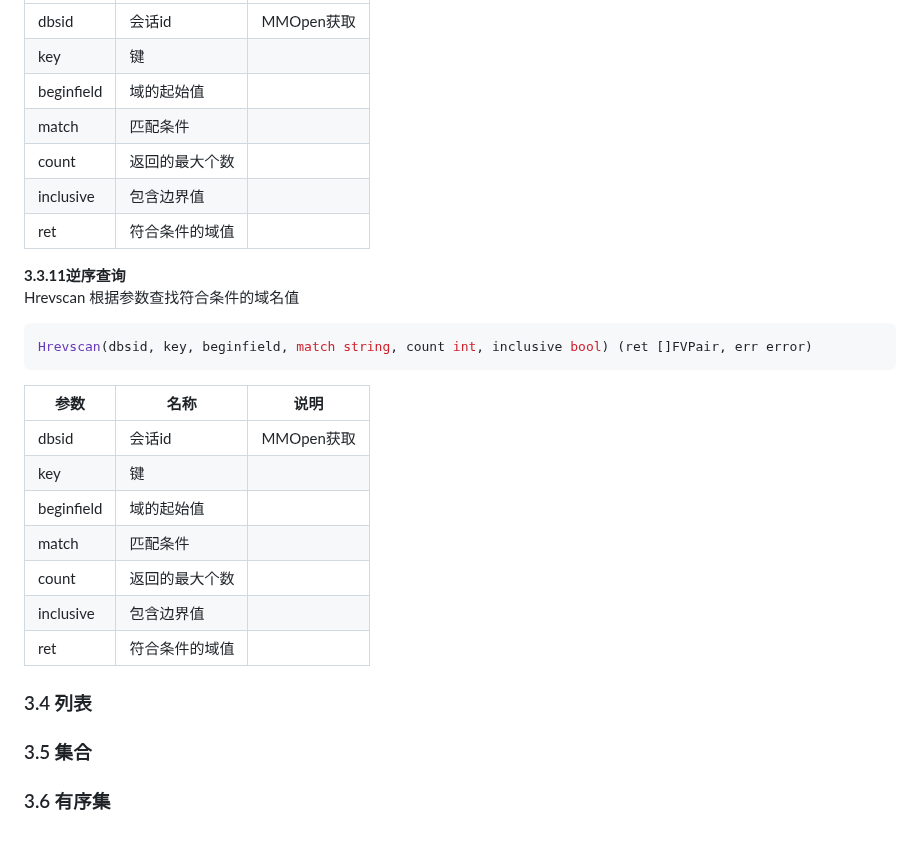
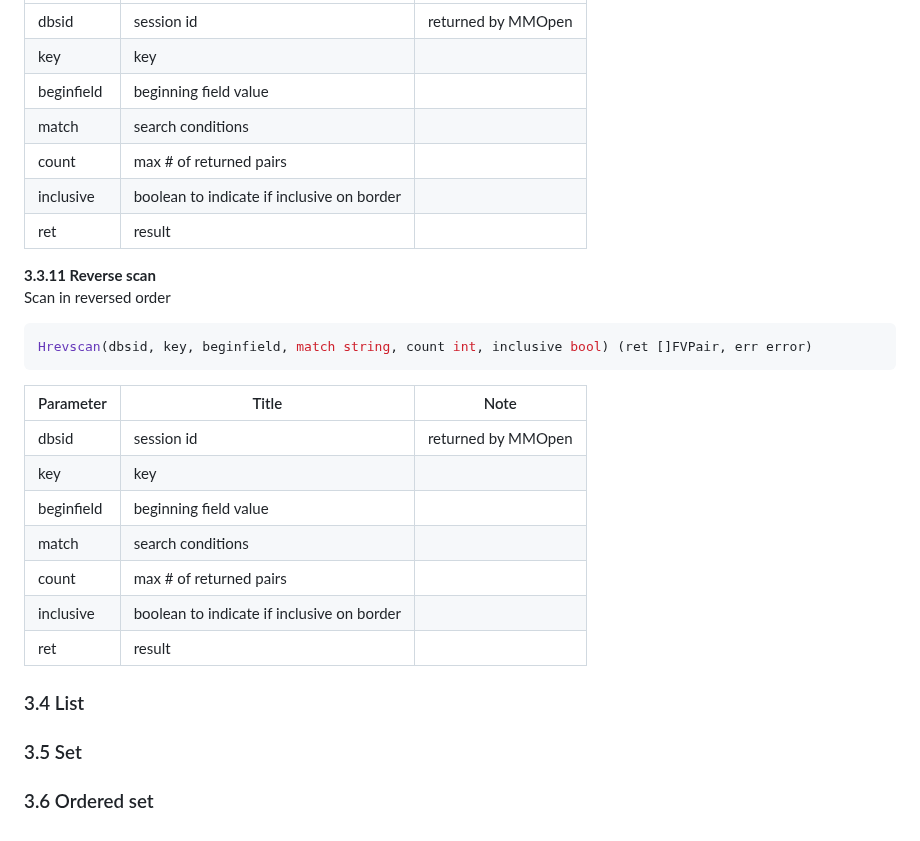
Before and after one commit to 3and4/Leither, a Markdown page: English/MiMei.md, the part around one of its changes. GitHub-like rendering.

````diff
--- a/English/MiMei.md
+++ b/English/MiMei.md
@@ -710,67 +679,29 @@ Hscan(dbsid, key, beginfield, match string, count int, inclusive bool) (ret []FV
 |--|--|--|
-|dbsid|会话id|MMOpen获取
-|key|键|
-|beginfield|域的起始值|
-|match|匹配条件|
-|count|返回的最大个数|
-|inclusive|包含边界值|
-|ret|符合条件的域值|
+|dbsid|session id|returned by MMOpen
+|key|key|
+|beginfield|beginning field value|
+|match|search conditions|
+|count|max # of returned pairs|
+|inclusive|boolean to indicate if inclusive on border|
+|ret|result|
 
-**3.3.11逆序查询**
-Hrevscan 根据参数查找符合条件的域名值
+**3.3.11 Reverse scan**
+Scan in reversed order
 ```golang
 Hrevscan(dbsid, key, beginfield, match string, count int, inclusive bool) (ret []FVPair, err error)
 ```
-|参数|名称|说明|
+|Parameter|Title|Note|
 |--|--|--|
-|dbsid|会话id|MMOpen获取
-|key|键|
-|beginfield|域的起始值|
-|match|匹配条件|
-|count|返回的最大个数|
-|inclusive|包含边界值|
-|ret|符合条件的域值|
+|dbsid|session id|returned by MMOpen
+|key|key|
+|beginfield|beginning field value|
+|match|search conditions|
+|count|max # of returned pairs|
+|inclusive|boolean to indicate if inclusive on border|
+|ret|result|
 
-### 3.4 列表
-<!--
-Lpush(dbsid, key string, value ...interface{}) (int64, error)
-Lpop(dbsid, key string) (interface{}, error)
-Rpush(dbsid, key string, value ...interface{}) (int64, error)
-Rpop(dbsid, key string) (interface{}, error)
-Lrange(dbsid, key string, start, stop int32) ([]interface{}, error)
-Lclear(dbsid, key string) (int64, error)
-Lmclear(dbsid string, keys ...string) (int64, error)
-Lindex(dbsid, k string, index int32) (interface{}, error)
-Llen(dbsid, k string) (int64, error)
-Lset(dbsid, k string, index int32, value interface{}) error
- -->
-### 3.5 集合
-<!--
-Sadd(dbsid, key string, args ...string) (int64, error)
-Scard(dbsid, key string) (int64, error)
-Sclear(dbsid, key string) (int64, error)
-Sdiff(dbsid string, keys ...string) ([]string, error)
-Sinter(dbsid string, keys ...string) ([]string, error)
-Smclear(dbsid string, key ...string) (int64, error)
-Smembers(dbsid, key string) ([]string, error)
-Srem(dbsid, key string, m string) (int64, error)
-Sunion(dbsid string, keys ...string) ([]string, error)
-Scan(dbsid string, begin, match string, count int, inclusive bool, tp byte) (keys []string, err error)
- -->
-### 3.6 有序集
-<!--
-Zadd(dbsid, key string, args ...ScorePair) (int64, error)
-Zcard(dbsid, key string) (int64, error)
-Zcount(dbsid, key string, mins, maxs int64) (int64, error)
-Zrem(dbsid, key string, members ...string) (int64, error)
-Zscore(dbsid, key, member string) (int64, error)
-Zrank(dbsid, key, member string) (int64, error)
-Zrange(dbsid, key string, mins, maxs int) ([]ScorePair, error)
-Zrangebyscore(dbsid, key string, mins, maxs int64, offset int, count int) ([]ScorePair, error)
-Zremrangebyscore (dbsid, key string, mins, maxs int64) (int64, error)
-Zrevrange(dbsid, key string, start, stop int) (ret []ScorePair, err error)
-Zrevrangebyscore (dbsid, key string, mins, maxs int64, offset int, count int) (ret []ScorePair, err error)
-Zmclear(dbsid string, key ...string) (int64, error)
-Zclear(dbsid, key string) (int64, error)
-ZincrBy(dbsid, key string, delta int64, member string) (ret int64, err error)
- -->
+### 3.4 List
+
+### 3.5 Set
+
+### 3.6 Ordered set
````
Also changed, not shown: other parts of English/MiMei.md (+110 -141 lines).
